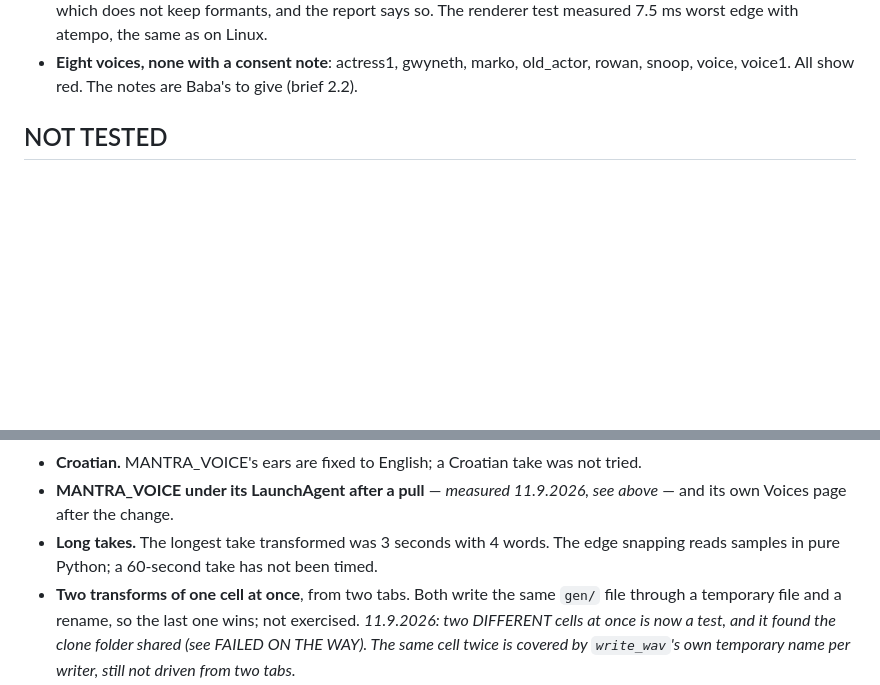
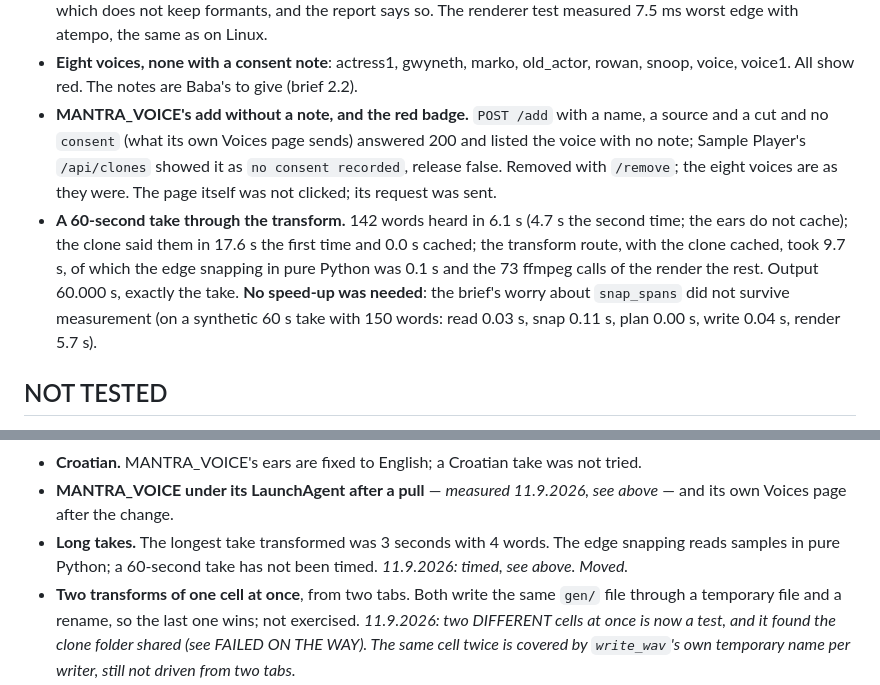
Before and after one commit to markoboskoauroville/SAMPLE_PLAYER_MACOS, a Markdown page: DELIVERY_RECORD.md, 2 parts joined by grey strips. GitHub-like rendering; blank space fills up the shorter version.

Commit message:
Part 2.7 and 2.10 measured: a 60-second take needs no speed-up; an add without a note still works and shows red
Co-Authored-By: Claude Fable 5.1 <noreply@anthropic.com>
Claude-Session: https://claude.ai/code/session_016ebRWZi3mqauopbUPnQpiA

```diff
--- a/DELIVERY_RECORD.md
+++ b/DELIVERY_RECORD.md
@@ -136,6 +136,16 @@ day this code ran where it is meant to run. Each line is a thing that was on NOT
   says so. The renderer test measured 7.5 ms worst edge with atempo, the same as on Linux.
 - **Eight voices, none with a consent note**: actress1, gwyneth, marko, old_actor, rowan, snoop, voice,
   voice1. All show red. The notes are Baba's to give (brief 2.2).
+- **MANTRA_VOICE's add without a note, and the red badge.** `POST /add` with a name, a source and a
+  cut and no `consent` (what its own Voices page sends) answered 200 and listed the voice with no
+  note; Sample Player's `/api/clones` showed it as `no consent recorded`, release false. Removed with
+  `/remove`; the eight voices are as they were. The page itself was not clicked; its request was sent.
+- **A 60-second take through the transform.** 142 words heard in 6.1 s (4.7 s the second time; the
+  ears do not cache); the clone said them in 17.6 s the first time and 0.0 s cached; the transform
+  route, with the clone cached, took 9.7 s, of which the edge snapping in pure Python was 0.1 s and
+  the 73 ffmpeg calls of the render the rest. Output 60.000 s, exactly the take. **No speed-up was
+  needed**: the brief's worry about `snap_spans` did not survive measurement (on a synthetic 60 s take
+  with 150 words: read 0.03 s, snap 0.11 s, plan 0.00 s, write 0.04 s, render 5.7 s).
 
 ## NOT TESTED
 
@@ -152,7 +162,7 @@ day this code ran where it is meant to run. Each line is a thing that was on NOT
 - **MANTRA_VOICE under its LaunchAgent after a pull** — *measured 11.9.2026, see above* — and its own
   Voices page after the change.
 - **Long takes.** The longest take transformed was 3 seconds with 4 words. The edge snapping reads
-  samples in pure Python; a 60-second take has not been timed.
+  samples in pure Python; a 60-second take has not been timed. *11.9.2026: timed, see above. Moved.*
 - **Two transforms of one cell at once**, from two tabs. Both write the same `gen/` file through a
   temporary file and a rename, so the last one wins; not exercised. *11.9.2026: two DIFFERENT cells
   at once is now a test, and it found the clone folder shared (see FAILED ON THE WAY). The same cell
```
Also changed, not shown: CLAUDE_CODE_FINISH.md (+6 -2 lines).
